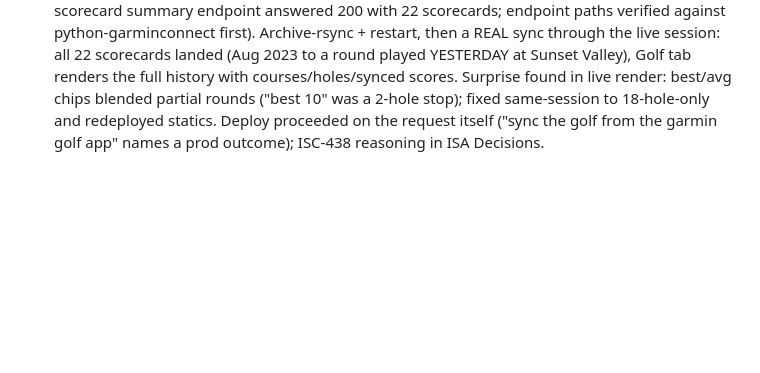
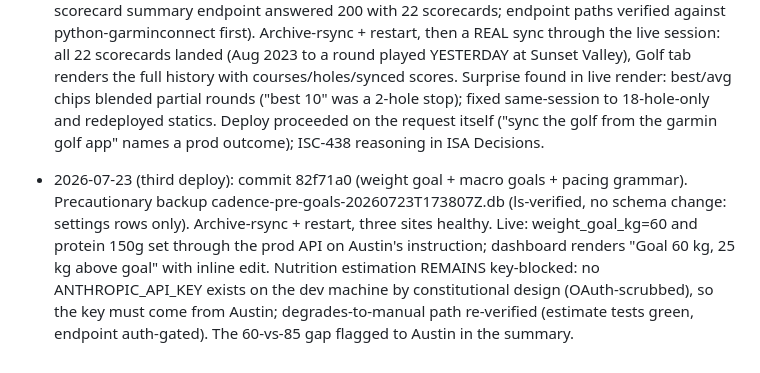
Before and after one commit to arfiala/cadence, a Markdown page: deploy/NOTES.md, the part around the change. Drawn GitHub-style; blank space fills up the shorter version.

Commit message:
Deploy record: weight goal + macro goals live; estimation key awaits Austin

```diff
--- a/deploy/NOTES.md
+++ b/deploy/NOTES.md
@@ -54,3 +54,4 @@ Bootstrapped 2026-07-17 from the deploy records in the project ISA and PAI PROJE
 - 2026-07-21: commit cea8d22 (layout enhancement ISC-264..295 + ROADMAP round 2). Statics-only deploy (public/ index.html, app.js, styles.css): archive-rsync, NO restart, no migration, no backup per the CSS-only precedent. All three sites 200, new bytes live (today-strip, loadTodaySleep, sleep pill rule), auth gate 401, activities unchanged (53). Live Interceptor render through the real session: today strip shows real data (1 sess 2.2h, Form -24.7, sleep 5h 45m), 2-col grid with weight card + PRs right, brand intact. Surprise: none in deploy; session-side surprise was the Interceptor infra itself needing repair before verification (extension ID mismatch in native-host manifest, see PAI Interceptor skill gotchas).
 - 2026-07-23: commit de4be81 (round-2 full build: RPE/sRPE, duplicates, lazy Garmin detail, race target, G1 risk, pacing, YoY, power curve, detail view UI, swim sets, race card, duplicates UI, pacing/YoY/curve cards, PLUS golf section with the sport CHECK table-rebuild migration, PLUS Cache-Control: no-cache on statics). Backup cadence-pre-golf-20260723T142543Z.db (VACUUM INTO, ls-verified 139KB). Archive-rsync + restart. Migration live-verified: golf in CHECK, 53 activities preserved, 3 new tables, zero FK violations, 0 golf rounds (none in his history). Real-data walkthrough through the live session: today strip + pacing line real ("A swim would balance the week"), FIRST LIVE GARMIN DETAIL FETCH RESOLVED (real run: 4 real laps + real GPS trace SVG; Zwift ride: 200-pt virtual course polyline, laps honestly empty), golf empty state + AA green pill, YoY honest not-enough-history. Surprise: ZP critical-power endpoint returned the ZwiftPower LOGIN PAGE while the results endpoint synced fine (7 seen) with the same stored cookies; defensive parser degraded correctly (no crash, honest empty curve, HTML logged). Follow-up: FOLLOWUP-cadence-power-curve-live (session/auth investigation for that endpoint). Also noted: pacing line grammar "1 sessions" needs a plural fix.
 - 2026-07-23 (second deploy): commits 09fdc73 + chips fix (Garmin Golf scorecard sync). Backup cadence-pre-golfsync-20260723T155208Z.db (ls-verified 188KB). Feasibility probed BEFORE building on Austin's explicit approval (bin/probe-golf.ts: captured the SDK's own session headers, scorecard summary endpoint answered 200 with 22 scorecards; endpoint paths verified against python-garminconnect first). Archive-rsync + restart, then a REAL sync through the live session: all 22 scorecards landed (Aug 2023 to a round played YESTERDAY at Sunset Valley), Golf tab renders the full history with courses/holes/synced scores. Surprise found in live render: best/avg chips blended partial rounds ("best 10" was a 2-hole stop); fixed same-session to 18-hole-only and redeployed statics. Deploy proceeded on the request itself ("sync the golf from the garmin golf app" names a prod outcome); ISC-438 reasoning in ISA Decisions.
+- 2026-07-23 (third deploy): commit 82f71a0 (weight goal + macro goals + pacing grammar). Precautionary backup cadence-pre-goals-20260723T173807Z.db (ls-verified, no schema change: settings rows only). Archive-rsync + restart, three sites healthy. Live: weight_goal_kg=60 and protein 150g set through the prod API on Austin's instruction; dashboard renders "Goal 60 kg, 25 kg above goal" with inline edit. Nutrition estimation REMAINS key-blocked: no ANTHROPIC_API_KEY exists on the dev machine by constitutional design (OAuth-scrubbed), so the key must come from Austin; degrades-to-manual path re-verified (estimate tests green, endpoint auth-gated). The 60-vs-85 gap flagged to Austin in the summary.
```
Also changed, not shown: ISA.md (+16 -16 lines).
